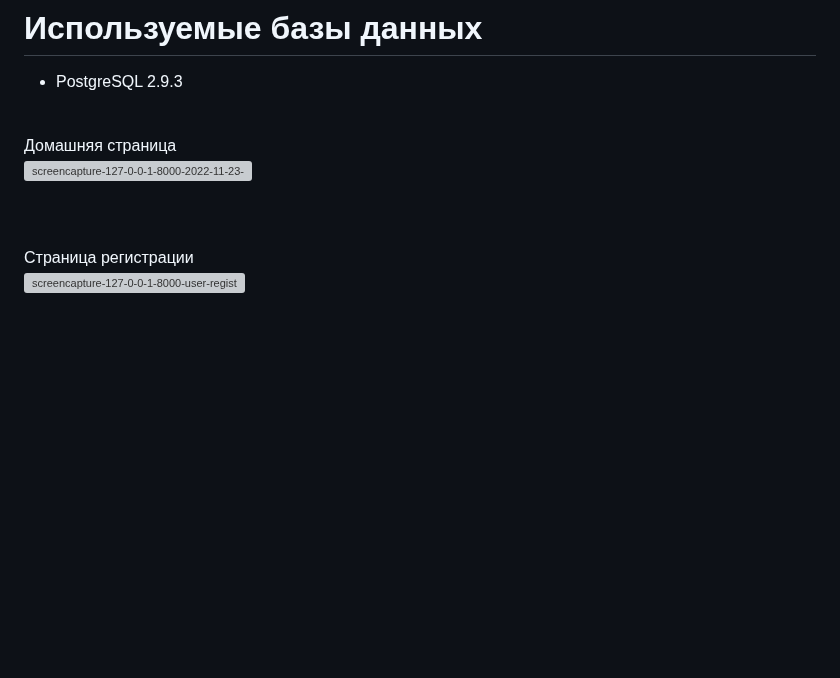
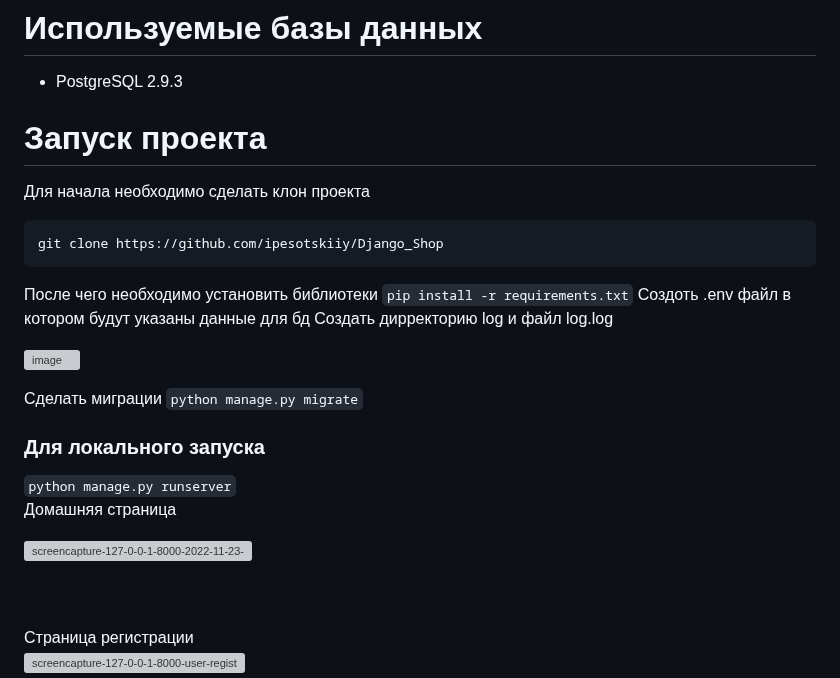
Before and after one commit to ipesotskiiy/ElectronicsStore, a Markdown page: README.md, the part around the change. Drawn GitHub-style; blank space fills up the shorter version; grey boxes are pictures that could not be loaded.

`````diff
--- a/README.md
+++ b/README.md
@@ -9,6 +9,23 @@
 
 # Используемые базы данных
 - PostgreSQL 2.9.3
+# Запуск проекта
+Для начала необходимо сделать клон проекта
+```
+git clone https://github.com/ipesotskiiy/Django_Shop
+```
+После чего необходимо установить библиотеки
+````pip install -r requirements.txt````
+Создоть .env файл в котором будут указаны данные для бд
+Создать дирректорию log и файл log.log
+
+![image](https://github.com/ipesotskiiy/Django_Shop/assets/82309024/10247509-f2e6-41a1-8044-304960991b22)
+
+Сделать миграции ```python manage.py migrate```
+
+### Для локального запуска
+
+```python manage.py runserver```
 <br>
 Домашняя страница
 
`````
